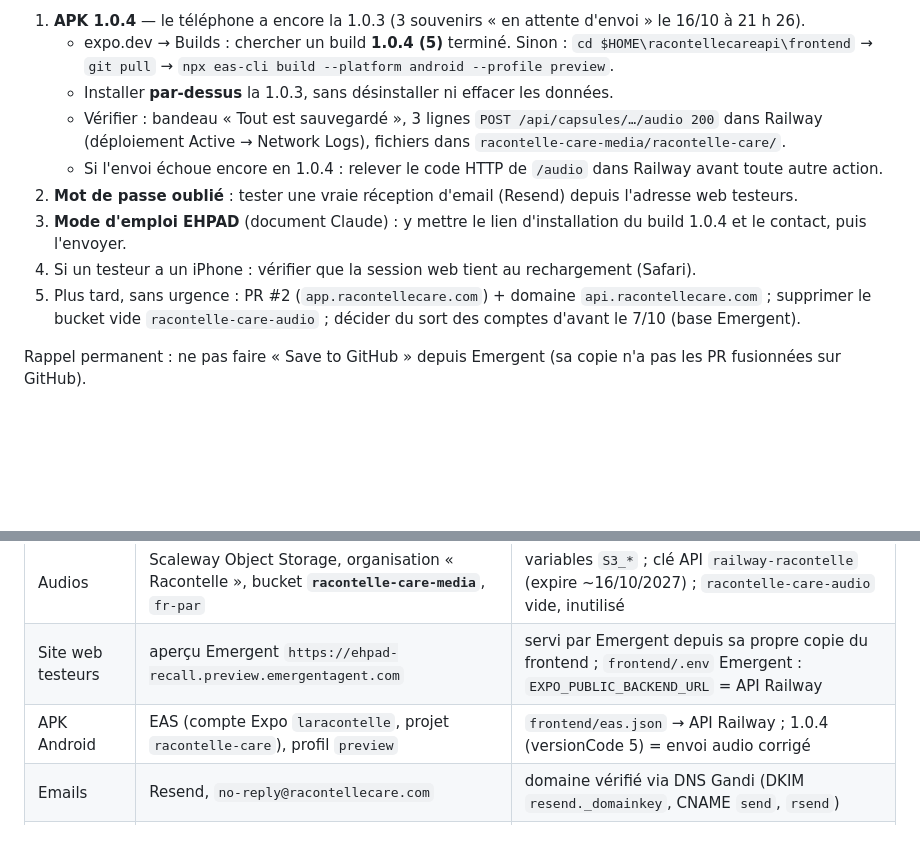
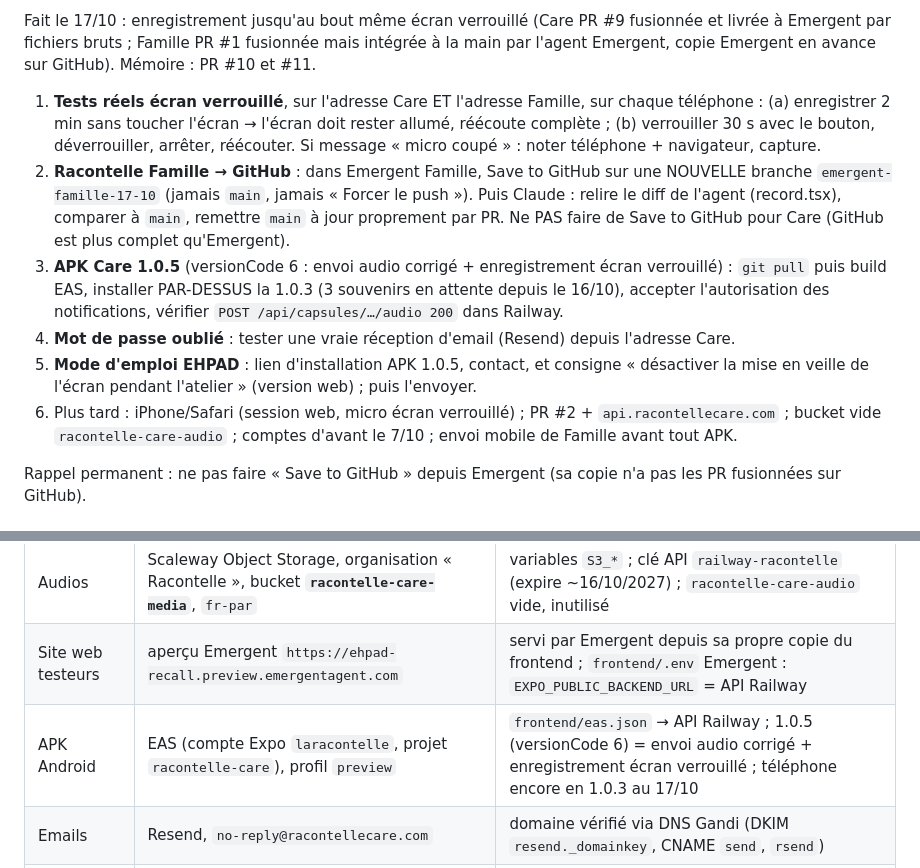
Before and after one commit to Racontelle26/racontellecareapi, a Markdown page: CLAUDE.md, 2 parts joined by grey strips. GitHub-like rendering; blank space fills up the shorter version.

```diff
--- a/CLAUDE.md
+++ b/CLAUDE.md
@@ -9,16 +9,24 @@ sans condescendance : l'utilisatrice n'est pas développeuse et veut des étapes
 
-1. **APK 1.0.4** — le téléphone a encore la 1.0.3 (3 souvenirs « en attente d'envoi » le 16/10 à 21 h 26).
-   - expo.dev → Builds : chercher un build **1.0.4 (5)** terminé. Sinon :
-     `cd $HOME\racontellecareapi\frontend` → `git pull` → `npx eas-cli build --platform android --profile preview`.
-   - Installer **par-dessus** la 1.0.3, sans désinstaller ni effacer les données.
-   - Vérifier : bandeau « Tout est sauvegardé », 3 lignes `POST /api/capsules/…/audio 200` dans Railway
-     (déploiement Active → Network Logs), fichiers dans `racontelle-care-media/racontelle-care/`.
-   - Si l'envoi échoue encore en 1.0.4 : relever le code HTTP de `/audio` dans Railway avant toute autre action.
-2. **Mot de passe oublié** : tester une vraie réception d'email (Resend) depuis l'adresse web testeurs.
-3. **Mode d'emploi EHPAD** (document Claude) : y mettre le lien d'installation du build 1.0.4 et le contact, puis l'envoyer.
-4. Si un testeur a un iPhone : vérifier que la session web tient au rechargement (Safari).
-5. Plus tard, sans urgence : PR #2 (`app.racontellecare.com`) + domaine `api.racontellecare.com` ;
-   supprimer le bucket vide `racontelle-care-audio` ; décider du sort des comptes d'avant le 7/10 (base Emergent).
+Fait le 17/10 : enregistrement jusqu'au bout même écran verrouillé (Care PR #9 fusionnée et livrée à
+Emergent par fichiers bruts ; Famille PR #1 fusionnée mais intégrée à la main par l'agent Emergent,
+copie Emergent en avance sur GitHub). Mémoire : PR #10 et #11.
+
+1. **Tests réels écran verrouillé**, sur l'adresse Care ET l'adresse Famille, sur chaque téléphone :
+   (a) enregistrer 2 min sans toucher l'écran → l'écran doit rester allumé, réécoute complète ;
+   (b) verrouiller 30 s avec le bouton, déverrouiller, arrêter, réécouter. Si message « micro coupé » :
+   noter téléphone + navigateur, capture.
+2. **Racontelle Famille → GitHub** : dans Emergent Famille, Save to GitHub sur une NOUVELLE branche
+   `emergent-famille-17-10` (jamais `main`, jamais « Forcer le push »). Puis Claude : relire le diff de
+   l'agent (record.tsx), comparer à `main`, remettre `main` à jour proprement par PR.
+   Ne PAS faire de Save to GitHub pour Care (GitHub est plus complet qu'Emergent).
+3. **APK Care 1.0.5** (versionCode 6 : envoi audio corrigé + enregistrement écran verrouillé) :
+   `git pull` puis build EAS, installer PAR-DESSUS la 1.0.3 (3 souvenirs en attente depuis le 16/10),
+   accepter l'autorisation des notifications, vérifier `POST /api/capsules/…/audio 200` dans Railway.
+4. **Mot de passe oublié** : tester une vraie réception d'email (Resend) depuis l'adresse Care.
+5. **Mode d'emploi EHPAD** : lien d'installation APK 1.0.5, contact, et consigne « désactiver la mise
+   en veille de l'écran pendant l'atelier » (version web) ; puis l'envoyer.
+6. Plus tard : iPhone/Safari (session web, micro écran verrouillé) ; PR #2 + `api.racontellecare.com` ;
+   bucket vide `racontelle-care-audio` ; comptes d'avant le 7/10 ; envoi mobile de Famille avant tout APK.
 
 Rappel permanent : ne pas faire « Save to GitHub » depuis Emergent (sa copie n'a pas les PR fusionnées sur GitHub).
 
@@ -30,7 +38,7 @@ Rappel permanent : ne pas faire « Save to GitHub » depuis Emergent (sa copie n
 | Base MongoDB | Railway | base neuve depuis le 7/10 ; les comptes d'avant le 7/10 sont dans l'ancienne base Emergent |
 | Audios | Scaleway Object Storage, organisation « Racontelle », bucket **`racontelle-care-media`**, `fr-par` | variables `S3_*` ; clé API `railway-racontelle` (expire ~16/10/2027) ; `racontelle-care-audio` vide, inutilisé |
 | Site web testeurs | aperçu Emergent `https://ehpad-recall.preview.emergentagent.com` | servi par Emergent depuis sa propre copie du frontend ; `frontend/.env` Emergent : `EXPO_PUBLIC_BACKEND_URL` = API Railway |
-| APK Android | EAS (compte Expo `laracontelle`, projet `racontelle-care`), profil `preview` | `frontend/eas.json` → API Railway ; 1.0.4 (versionCode 5) = envoi audio corrigé |
+| APK Android | EAS (compte Expo `laracontelle`, projet `racontelle-care`), profil `preview` | `frontend/eas.json` → API Railway ; 1.0.5 (versionCode 6) = envoi audio corrigé + enregistrement écran verrouillé ; téléphone encore en 1.0.3 au 17/10 |
 | Emails | Resend, `no-reply@racontellecare.com` | domaine vérifié via DNS Gandi (DKIM `resend._domainkey`, CNAME `send`, `rsend`) |
 | Domaine | Gandi, `racontellecare.com` | ne pas toucher aux enregistrements messagerie Gandi existants |
 
```
Also changed, not shown: other parts of CLAUDE.md (+1 -1 lines), docs/POINT_AVANCEMENT.md (+11 -0 lines).
